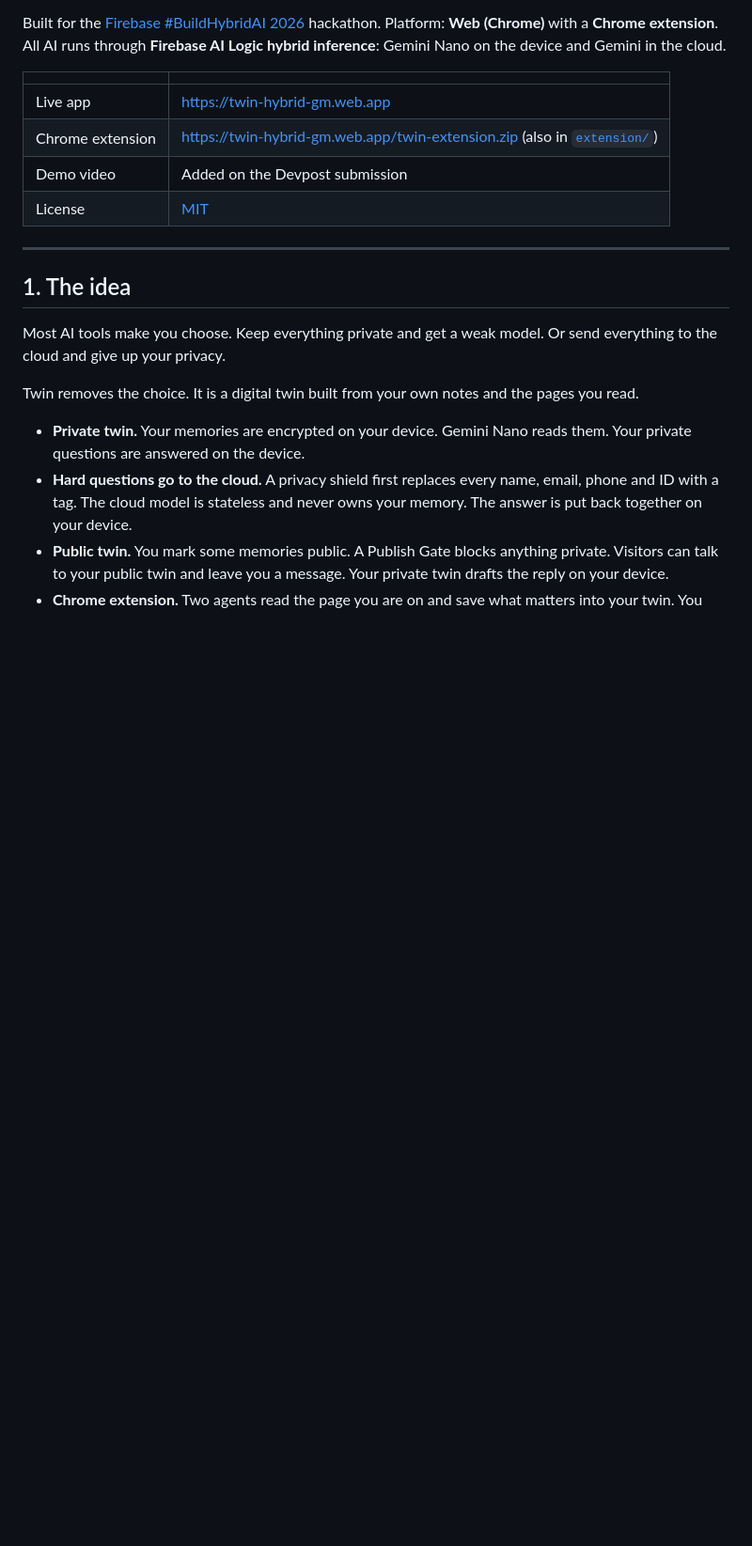
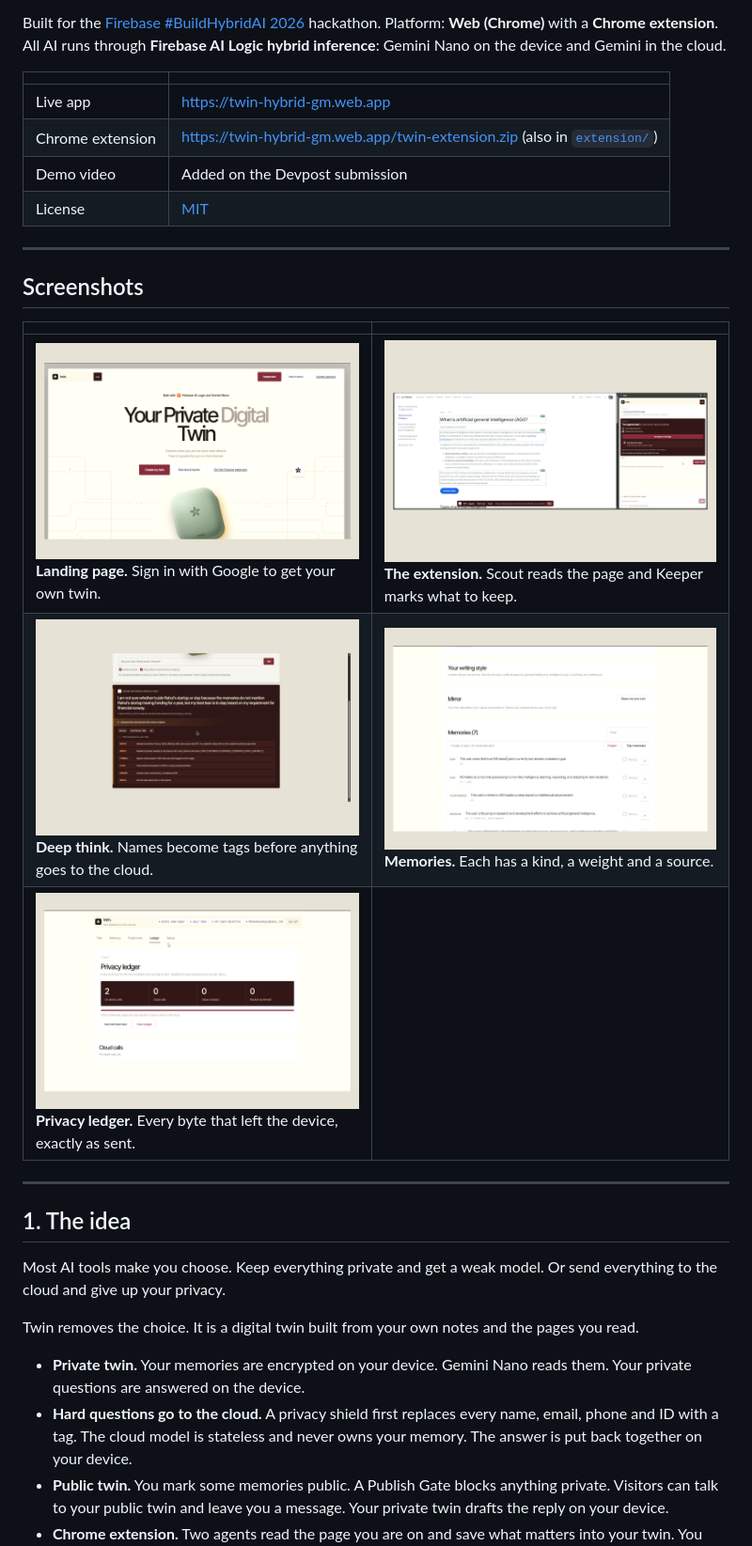
Before and after one commit to Prasannaverse13/twin-ready, a Markdown page: README.md, the part around the change. Shown at 94% size. Drawn GitHub-style; pictures changed too: docs/screenshots/agents.png (added), docs/screenshots/deep-think.png (added), docs/screenshots/landing.png (added); blank space fills up the shorter version.

Commit message:
Add screenshots to README
Co-Authored-By: Claude Sonnet 5.5 <noreply@anthropic.com>
Claude-Session: https://claude.ai/code/session_01Urmwmc2d2wJmvnGeiLkprC

```diff
--- a/README.md
+++ b/README.md
@@ -10,6 +10,16 @@ Built for the [Firebase #BuildHybridAI 2026](https://firebasehybridaihackathon.d
 | Chrome extension | https://twin-hybrid-gm.web.app/twin-extension.zip (also in [`extension/`](extension)) |
 | Demo video | Added on the Devpost submission |
 | License | [MIT](LICENSE) |
+
+---
+
+## Screenshots
+
+| | |
+|---|---|
+| ![Landing page](docs/screenshots/landing.png)<br/>**Landing page.** Sign in with Google to get your own twin. | ![Two agents read a page](docs/screenshots/agents.png)<br/>**The extension.** Scout reads the page and Keeper marks what to keep. |
+| ![Deep think with masked names](docs/screenshots/deep-think.png)<br/>**Deep think.** Names become tags before anything goes to the cloud. | ![Memories](docs/screenshots/memories.png)<br/>**Memories.** Each has a kind, a weight and a source. |
+| ![Privacy ledger](docs/screenshots/ledger.png)<br/>**Privacy ledger.** Every byte that left the device, exactly as sent. | |
 
 ---
 
```
